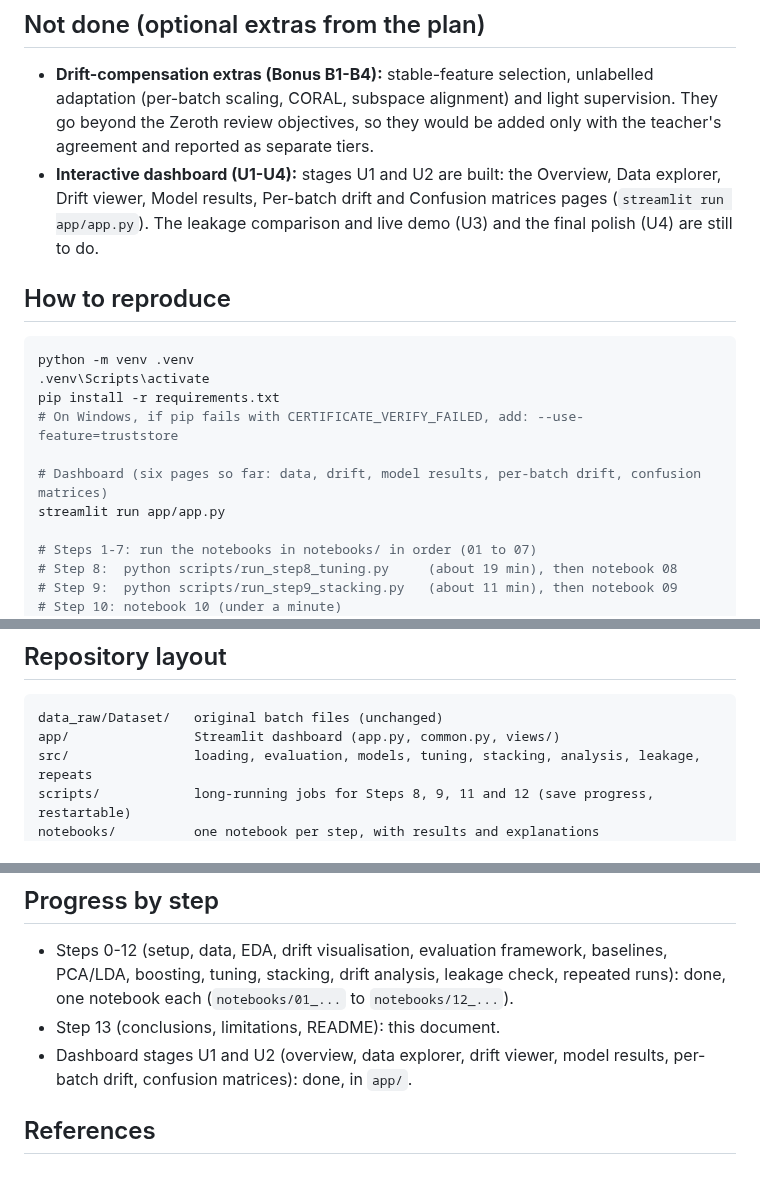
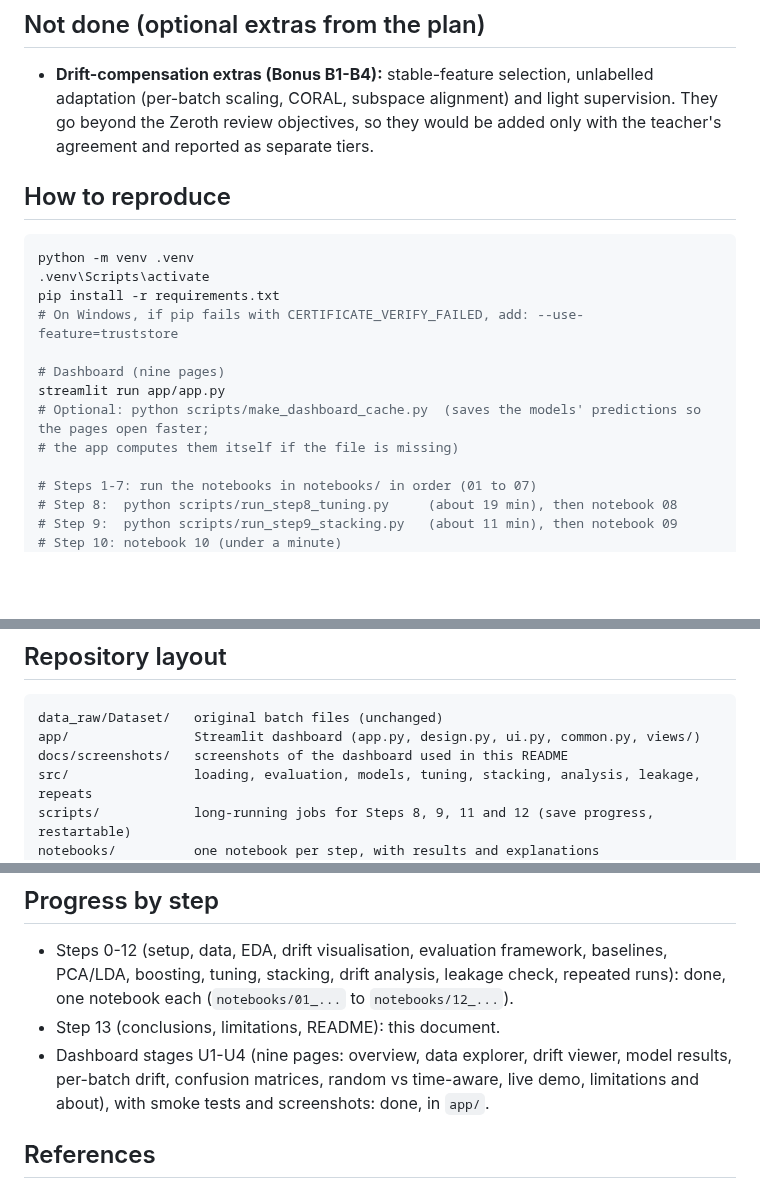
Before and after one commit to kirangautham-82899/Drift-Robust-Gas-Classification, a Markdown page: README.md, 3 parts joined by grey strips. Drawn GitHub-style; blank space fills up the shorter version.

Commit message:
Finish dashboard with run instructions and screenshots

````diff
--- a/README.md
+++ b/README.md
@@ -177,9 +209,6 @@ is not mixed into the headline numbers.
 - **Drift-compensation extras (Bonus B1-B4):** stable-feature selection, unlabelled adaptation (per-batch scaling, CORAL,
   subspace alignment) and light supervision. They go beyond the Zeroth review objectives, so they would be added only with the
   teacher's agreement and reported as separate tiers.
-- **Interactive dashboard (U1-U4):** stages U1 and U2 are built: the Overview, Data explorer, Drift viewer, Model results,
-  Per-batch drift and Confusion matrices pages (`streamlit run app/app.py`). The leakage comparison and live demo (U3) and
-  the final polish (U4) are still to do.
 
 ## How to reproduce
 
@@ -189,8 +218,10 @@ python -m venv .venv
 pip install -r requirements.txt
 # On Windows, if pip fails with CERTIFICATE_VERIFY_FAILED, add: --use-feature=truststore
 
-# Dashboard (six pages so far: data, drift, model results, per-batch drift, confusion matrices)
+# Dashboard (nine pages)
 streamlit run app/app.py
+# Optional: python scripts/make_dashboard_cache.py  (saves the models' predictions so the pages open faster;
+# the app computes them itself if the file is missing)
 
 # Steps 1-7: run the notebooks in notebooks/ in order (01 to 07)
 # Step 8:  python scripts/run_step8_tuning.py     (about 19 min), then notebook 08
@@ -224,7 +255,8 @@ notebook 07 (boosting without reduction) is the slowest and takes about 25 minut
 
 ```
 data_raw/Dataset/   original batch files (unchanged)
-app/                Streamlit dashboard (app.py, common.py, views/)
+app/                Streamlit dashboard (app.py, design.py, ui.py, common.py, views/)
+docs/screenshots/   screenshots of the dashboard used in this README
 src/                loading, evaluation, models, tuning, stacking, analysis, leakage, repeats
 scripts/            long-running jobs for Steps 8, 9, 11 and 12 (save progress, restartable)
 notebooks/          one notebook per step, with results and explanations
@@ -238,7 +270,8 @@ PROJECT_PLAN.md     the full plan
 - Steps 0-12 (setup, data, EDA, drift visualisation, evaluation framework, baselines, PCA/LDA, boosting, tuning, stacking,
   drift analysis, leakage check, repeated runs): done, one notebook each (`notebooks/01_...` to `notebooks/12_...`).
 - Step 13 (conclusions, limitations, README): this document.
-- Dashboard stages U1 and U2 (overview, data explorer, drift viewer, model results, per-batch drift, confusion matrices): done, in `app/`.
+- Dashboard stages U1-U4 (nine pages: overview, data explorer, drift viewer, model results, per-batch drift, confusion matrices,
+  random vs time-aware, live demo, limitations and about), with smoke tests and screenshots: done, in `app/`.
 
 ## References
 
````
Also changed, not shown: other parts of README.md (+32 -0 lines), PROJECT_PLAN.md (+2 -2 lines), docs/screenshots/confusion-matrices.jpg (added), docs/screenshots/live-demo.jpg (added), docs/screenshots/model-results.jpg (added), docs/screenshots/overview.jpg (added), docs/screenshots/per-batch-drift.jpg (added), docs/screenshots/random-vs-time-aware.jpg (added).
